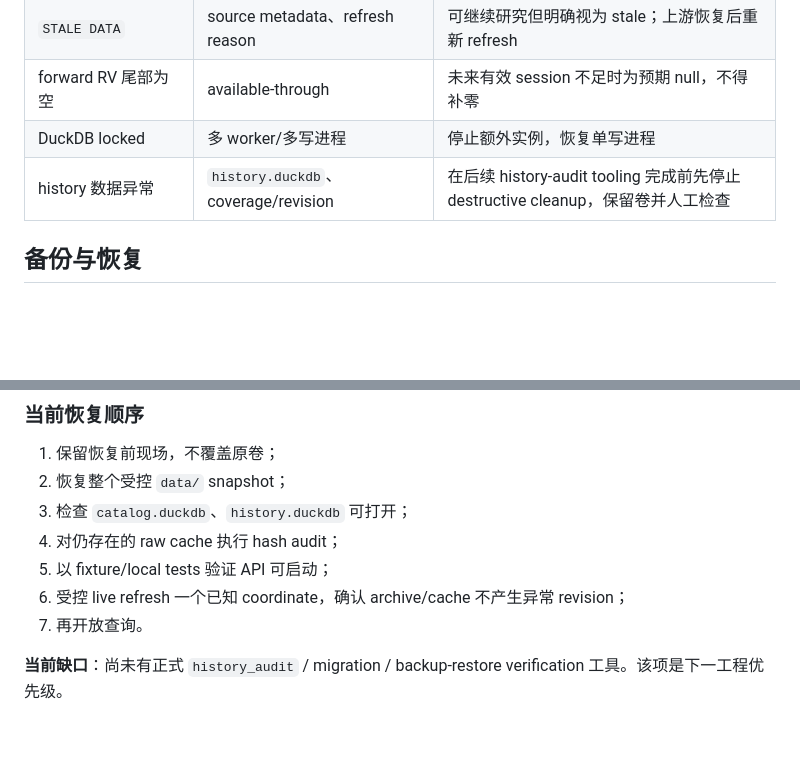
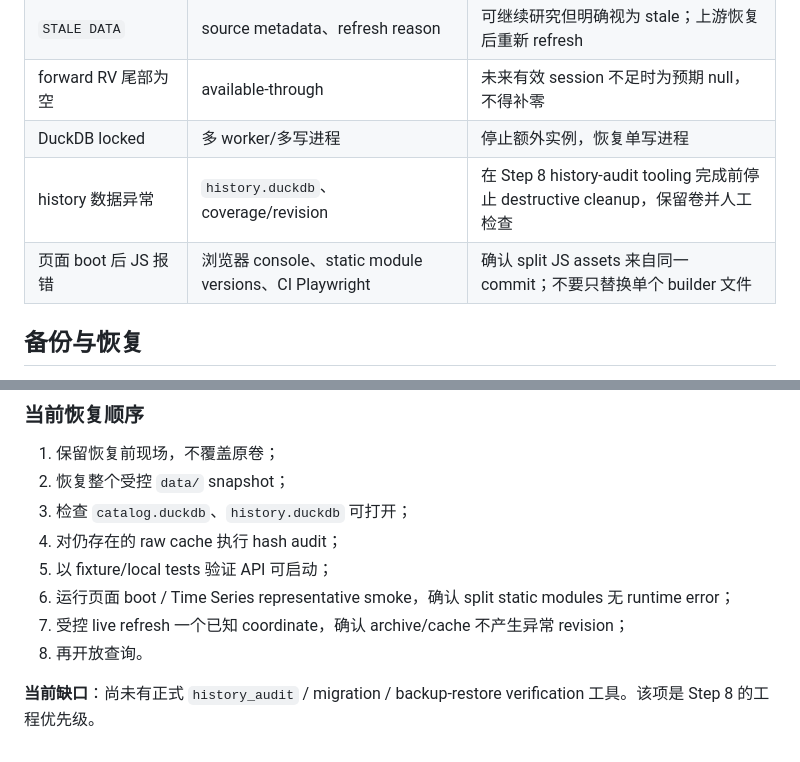
Before and after one commit to pixie26/volcurve, a Markdown page: docs/operations_runbook_zh.md, 2 parts joined by grey strips. Drawn GitHub-style; blank space fills up the shorter version.

```diff
--- a/docs/operations_runbook_zh.md
+++ b/docs/operations_runbook_zh.md
@@ -112,7 +157,8 @@ Live 数值 Gate 使用 `scripts/validate_rv.py` 和 `scripts/phase_c_api_probe.
 | `STALE DATA` | source metadata、refresh reason | 可继续研究但明确视为 stale；上游恢复后重新 refresh |
 | forward RV 尾部为空 | available-through | 未来有效 session 不足时为预期 null，不得补零 |
 | DuckDB locked | 多 worker/多写进程 | 停止额外实例，恢复单写进程 |
-| history 数据异常 | `history.duckdb`、coverage/revision | 在后续 history-audit tooling 完成前先停止 destructive cleanup，保留卷并人工检查 |
+| history 数据异常 | `history.duckdb`、coverage/revision | 在 Step 8 history-audit tooling 完成前停止 destructive cleanup，保留卷并人工检查 |
+| 页面 boot 后 JS 报错 | 浏览器 console、static module versions、CI Playwright | 确认 split JS assets 来自同一 commit；不要只替换单个 builder 文件 |
 
 ## 备份与恢复
 
@@ -132,7 +178,8 @@ Live 数值 Gate 使用 `scripts/validate_rv.py` 和 `scripts/phase_c_api_probe.
 3. 检查 `catalog.duckdb`、`history.duckdb` 可打开；
 4. 对仍存在的 raw cache 执行 hash audit；
 5. 以 fixture/local tests 验证 API 可启动；
-6. 受控 live refresh 一个已知 coordinate，确认 archive/cache 不产生异常 revision；
-7. 再开放查询。
+6. 运行页面 boot / Time Series representative smoke，确认 split static modules 无 runtime error；
+7. 受控 live refresh 一个已知 coordinate，确认 archive/cache 不产生异常 revision；
+8. 再开放查询。
 
-**当前缺口**：尚未有正式 `history_audit` / migration / backup-restore verification 工具。该项是下一工程优先级。
+**当前缺口**：尚未有正式 `history_audit` / migration / backup-restore verification 工具。该项是 Step 8 的工程优先级。
```
Also changed, not shown: other parts of docs/operations_runbook_zh.md (+50 -5 lines).
